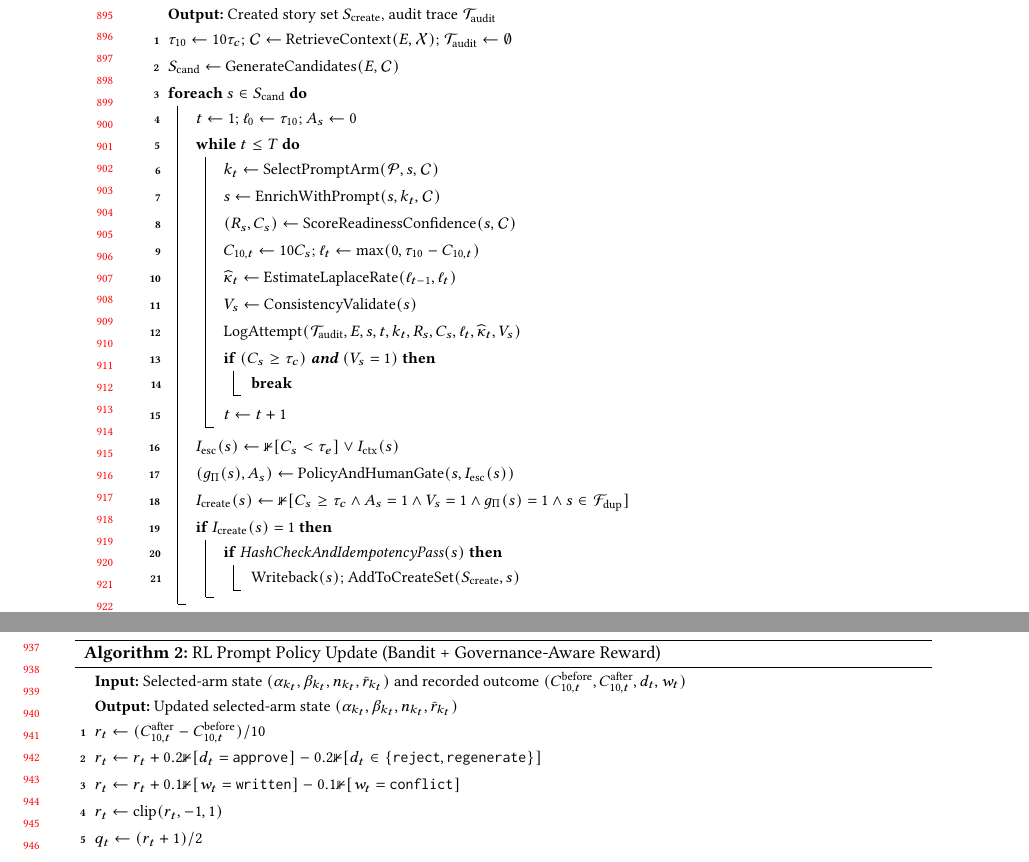
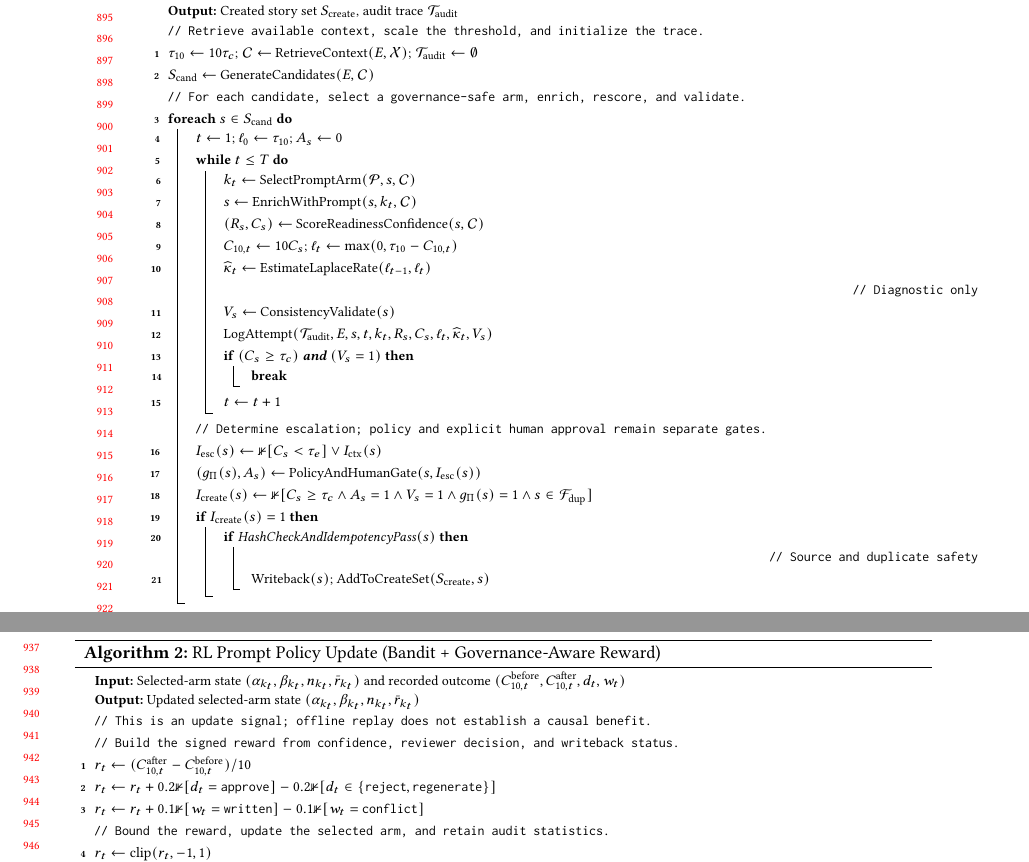
Before and after one commit to manish94u/JiraEnhancer, a LaTeX paper (patent/jiraenhancer_tosem_acm.tex): two parts of pages 18 and 19 of 48, joined at a grey line, cut so that both start at the same text. Compiled offline with pdfLaTeX.

Commit message:
Clarify manuscript algorithms with stage comments

```diff
--- a/patent/jiraenhancer_tosem_acm.tex
+++ b/patent/jiraenhancer_tosem_acm.tex
@@ -609,8 +609,10 @@ Thompson sampling uses the updated posterior during future prompt-arm selection.
 \label{alg:e2e-inference}
 \KwIn{Epic $E$, connectors $\mathcal{X}$ (Jira/Confluence/Bitbucket), policy state $\mathcal{P}$, thresholds $(\tau_c,\tau_e)$, max attempts $T$}
 \KwOut{Created story set $S_{\mathrm{create}}$, audit trace $\mathcal{T}_{\mathrm{audit}}$}
+\tcp{Retrieve available context, scale the threshold, and initialize the trace.}
 $\tau_{10}\leftarrow 10\tau_c$; $\mathcal{C} \leftarrow$ RetrieveContext$(E,\mathcal{X})$; $\mathcal{T}_{\mathrm{audit}}\leftarrow\emptyset$\;
 $S_{\mathrm{cand}} \leftarrow$ GenerateCandidates$(E,\mathcal{C})$\;
+\tcp{For each candidate, select a governance-safe arm, enrich, rescore, and validate.}
 \ForEach{$s \in S_{\mathrm{cand}}$}{
   $t \leftarrow 1$; $\ell_0 \leftarrow \tau_{10}$; $A_s \leftarrow 0$\;
   \While{$t \le T$}{
@@ -618,17 +620,18 @@ $S_{\mathrm{cand}} \leftarrow$ GenerateCandidates$(E,\mathcal{C})$\;
     $s \leftarrow$ EnrichWithPrompt$(s,k_t,\mathcal{C})$\;
     $(R_s,C_s) \leftarrow$ ScoreReadinessConfidence$(s,\mathcal{C})$\;
     $C_{10,t}\leftarrow 10C_s$; $\ell_t \leftarrow \max(0,\tau_{10}-C_{10,t})$\;
-    $\widehat{\kappa}_t \leftarrow$ EstimateLaplaceRate$(\ell_{t-1},\ell_t)$\;
+    $\widehat{\kappa}_t \leftarrow$ EstimateLaplaceRate$(\ell_{t-1},\ell_t)$\; \tcp*[r]{Diagnostic only}
     $V_s \leftarrow$ ConsistencyValidate$(s)$\;
     LogAttempt$(\mathcal{T}_{\mathrm{audit}},E,s,t,k_t,R_s,C_s,\ell_t,\widehat{\kappa}_t,V_s)$\;
     \If{$(C_s \ge \tau_c)$ \textbf{and} $(V_s=1)$}{\textbf{break}}
     $t \leftarrow t + 1$\;
   }
+  \tcp{Determine escalation; policy and explicit human approval remain separate gates.}
   $I_{\mathrm{esc}}(s) \leftarrow \mathbb{1}[C_s < \tau_e] \lor I_{\mathrm{ctx}}(s)$\;
   $(g_{\Pi}(s),A_s) \leftarrow$ PolicyAndHumanGate$(s,I_{\mathrm{esc}}(s))$\;
   $I_{\mathrm{create}}(s) \leftarrow \mathbb{1}[C_s \ge \tau_c \land A_s=1 \land V_s=1 \land g_{\Pi}(s)=1 \land s\in\mathcal{F}_{\mathrm{dup}}]$\;
   \If{$I_{\mathrm{create}}(s)=1$}{
-    \If{HashCheckAndIdempotencyPass$(s)$}{
+    \If{HashCheckAndIdempotencyPass$(s)$}{ \tcp*[r]{Source and duplicate safety}
       Writeback$(s)$; AddToCreateSet$(S_{\mathrm{create}},s)$\;
     }
   }
@@ -638,14 +641,17 @@ $S_{\mathrm{cand}} \leftarrow$ GenerateCandidates$(E,\mathcal{C})$\;
 
 \begin{algorithm}[H]
 \DontPrintSemicolon
-\small
+\footnotesize
 \caption{RL Prompt Policy Update (Bandit + Governance-Aware Reward)}
 \label{alg:rl-policy-update}
 \KwIn{Selected-arm state $(\alpha_{k_t},\beta_{k_t},n_{k_t},\bar r_{k_t})$ and recorded outcome $(C^{\mathrm{before}}_{10,t},C^{\mathrm{after}}_{10,t},d_t,w_t)$}
 \KwOut{Updated selected-arm state $(\alpha_{k_t},\beta_{k_t},n_{k_t},\bar r_{k_t})$}
+\tcp{This is an update signal; offline replay does not establish a causal benefit.}
+\tcp{Build the signed reward from confidence, reviewer decision, and writeback status.}
 $r_t \leftarrow (C^{\mathrm{after}}_{10,t}-C^{\mathrm{before}}_{10,t})/10$\;
 $r_t \leftarrow r_t+0.2\mathbb{1}[d_t=\texttt{approve}]-0.2\mathbb{1}[d_t\in\{\texttt{reject},\texttt{regenerate}\}]$\;
 $r_t \leftarrow r_t+0.1\mathbb{1}[w_t=\texttt{written}]-0.1\mathbb{1}[w_t=\texttt{conflict}]$\;
+\tcp{Bound the reward, update the selected arm, and retain audit statistics.}
 $r_t \leftarrow \operatorname{clip}(r_t,-1,1)$\;
 $q_t \leftarrow (r_t+1)/2$\;
 $(\alpha_{k_t},\beta_{k_t}) \leftarrow (\alpha_{k_t}+q_t,\beta_{k_t}+1-q_t)$\;
```
Also changed, not shown: patent/jiraenhancer_tosem_acm.pdf, patent/jiraenhancer_tosem_acm.tex (9 more changed lines), 1 other file.
